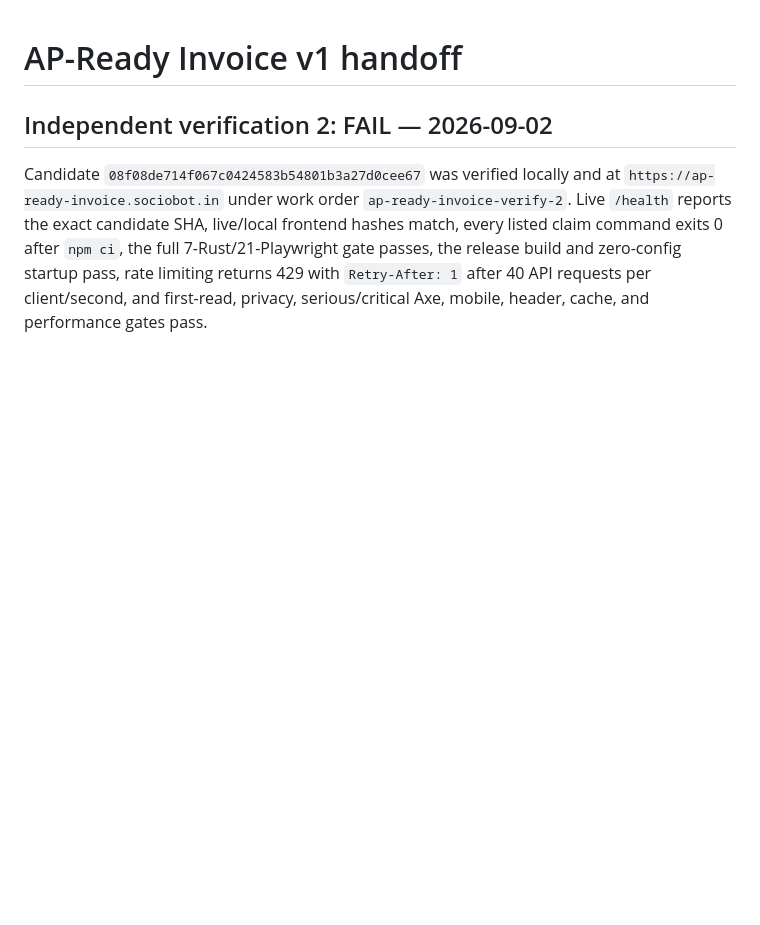
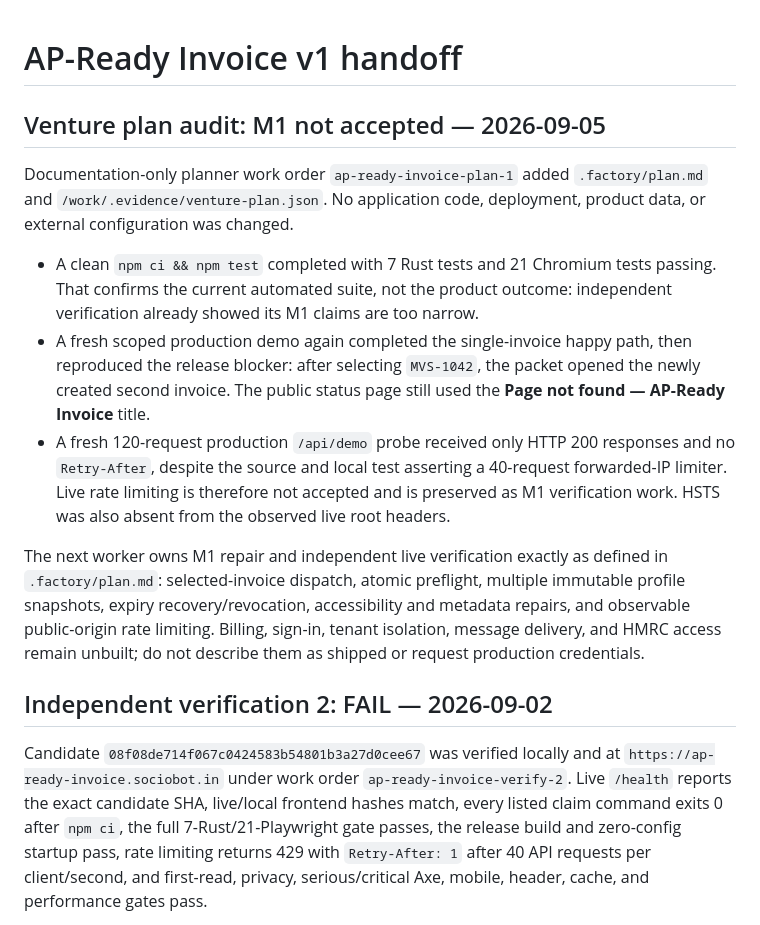
Before and after one commit to B-Divyesh/sf-ap-ready-invoice, a Markdown page: .factory/handoff.md, the part around the change. GitHub-like rendering; blank space fills up the shorter version.

Commit message:
docs: add venture milestone plan

```diff
--- a/.factory/handoff.md
+++ b/.factory/handoff.md
@@ -1,4 +1,31 @@
 # AP-Ready Invoice v1 handoff
+
+## Venture plan audit: M1 not accepted — 2026-09-05
+
+Documentation-only planner work order `ap-ready-invoice-plan-1` added
+`.factory/plan.md` and `/work/.evidence/venture-plan.json`. No application
+code, deployment, product data, or external configuration was changed.
+
+- A clean `npm ci && npm test` completed with 7 Rust tests and 21 Chromium
+  tests passing. That confirms the current automated suite, not the product
+  outcome: independent verification already showed its M1 claims are too
+  narrow.
+- A fresh scoped production demo again completed the single-invoice happy
+  path, then reproduced the release blocker: after selecting `MVS-1042`, the
+  packet opened the newly created second invoice. The public status page still
+  used the **Page not found — AP-Ready Invoice** title.
+- A fresh 120-request production `/api/demo` probe received only HTTP 200
+  responses and no `Retry-After`, despite the source and local test asserting a
+  40-request forwarded-IP limiter. Live rate limiting is therefore not
+  accepted and is preserved as M1 verification work. HSTS was also absent from
+  the observed live root headers.
+
+The next worker owns M1 repair and independent live verification exactly as
+defined in `.factory/plan.md`: selected-invoice dispatch, atomic preflight,
+multiple immutable profile snapshots, expiry recovery/revocation, accessibility
+and metadata repairs, and observable public-origin rate limiting. Billing,
+sign-in, tenant isolation, message delivery, and HMRC access remain unbuilt;
+do not describe them as shipped or request production credentials.
 
 ## Independent verification 2: FAIL — 2026-09-02
 
```
Also changed, not shown: .factory/plan.md (added, +321 -0 lines).
